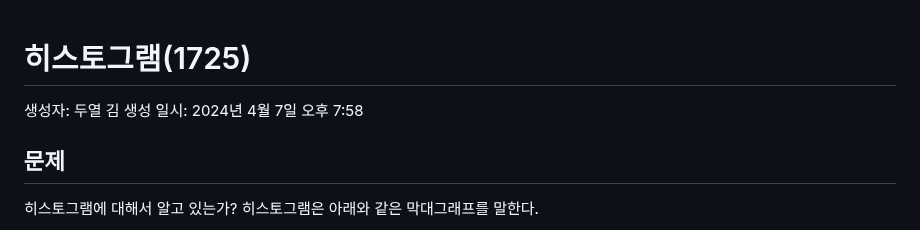
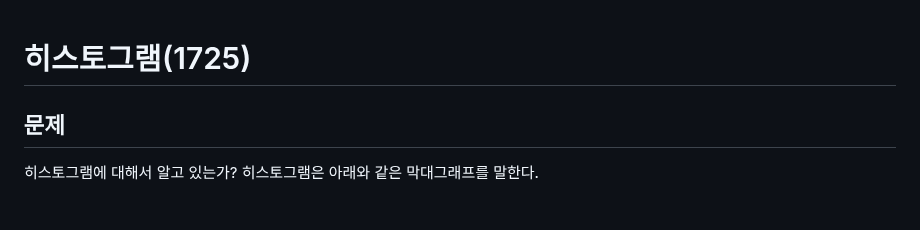
Before and after one commit to SSAFY11th-Gwangju04-WebStudy/SSAFY11th-Gwangju04-WebStudy, a Markdown page: enduf7686/Algorithm/히스토그램(1725).md, the part around the change. GitHub-like rendering.

```diff
--- a/enduf7686/Algorithm/히스토그램(1725).md
+++ b/enduf7686/Algorithm/히스토그램(1725).md
@@ -1,7 +1,4 @@
 # 히스토그램(1725)
-
-생성자: 두열 김
-생성 일시: 2024년 4월 7일 오후 7:58
 
 ## 문제
 
```
